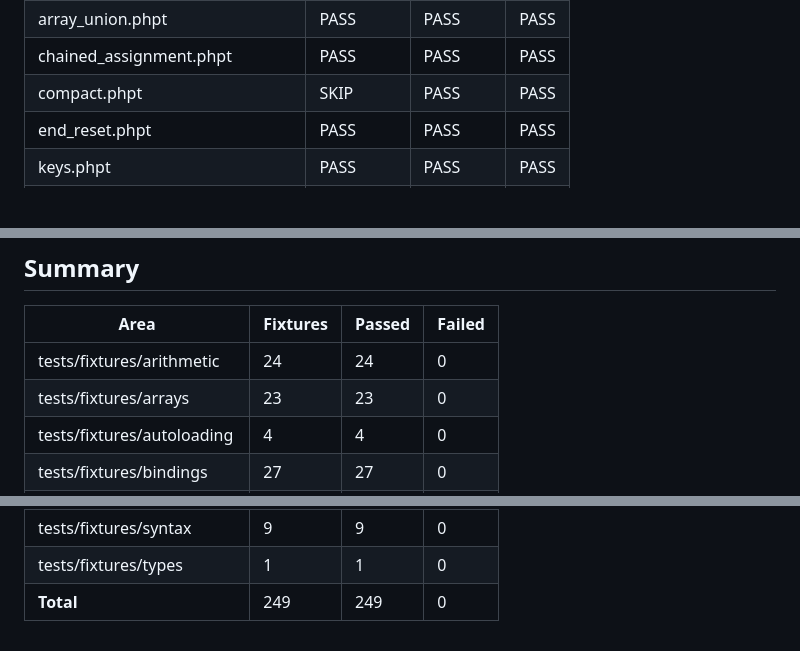
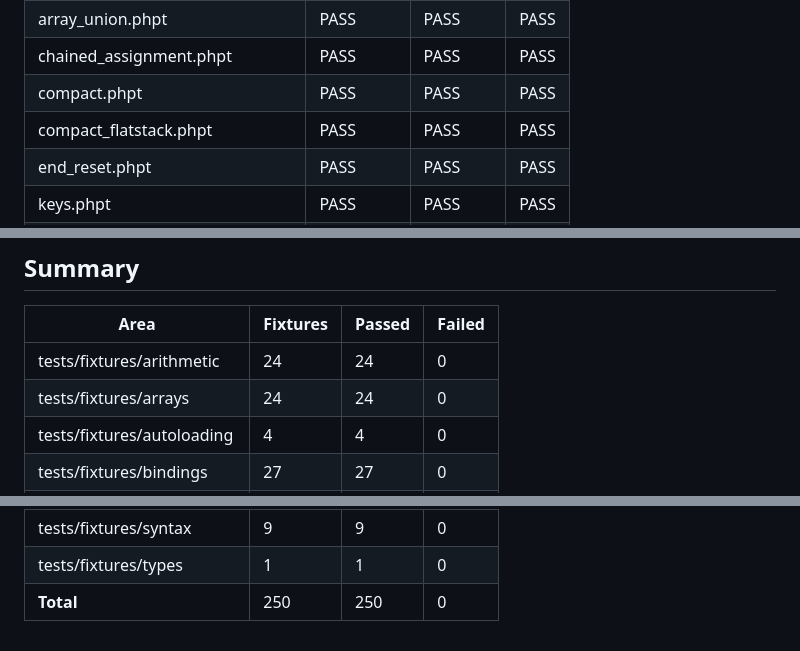
Before and after one commit to titpetric/phpscript, a Markdown page: docs/test-fixtures.md, 3 parts joined by grey strips. GitHub-like rendering; blank space fills up the shorter version.

Commit message:
docs: regenerate the fixture table and coverage
compact.phpt now compiles native and a fixture joined the arrays area.

```diff
--- a/docs/test-fixtures.md
+++ b/docs/test-fixtures.md
@@ -48,7 +48,8 @@ Every `.phpt` fixture in the suite, one table per folder. A fixture states a beh
 | array_stack.phpt                  | PASS       | PASS    | PASS |
 | array_union.phpt                  | PASS       | PASS    | PASS |
 | chained_assignment.phpt           | PASS       | PASS    | PASS |
-| compact.phpt                      | SKIP       | PASS    | PASS |
+| compact.phpt                      | PASS       | PASS    | PASS |
+| compact_flatstack.phpt            | PASS       | PASS    | PASS |
 | end_reset.phpt                    | PASS       | PASS    | PASS |
 | keys.phpt                         | PASS       | PASS    | PASS |
 | ksort_asort.phpt                  | PASS       | PASS    | PASS |
@@ -378,7 +379,7 @@ Every `.phpt` fixture in the suite, one table per folder. A fixture states a beh
 | Area                       | Fixtures | Passed | Failed |
 |----------------------------|----------|--------|--------|
 | tests/fixtures/arithmetic  | 24       | 24     | 0      |
-| tests/fixtures/arrays      | 23       | 23     | 0      |
+| tests/fixtures/arrays      | 24       | 24     | 0      |
 | tests/fixtures/autoloading | 4        | 4      | 0      |
 | tests/fixtures/bindings    | 27       | 27     | 0      |
 | tests/fixtures/comparison  | 1        | 1      | 0      |
@@ -401,4 +402,4 @@ Every `.phpt` fixture in the suite, one table per folder. A fixture states a beh
 | tests/fixtures/strings     | 20       | 20     | 0      |
 | tests/fixtures/syntax      | 9        | 9      | 0      |
 | tests/fixtures/types       | 1        | 1      | 0      |
-| **Total**                  | 249      | 249    | 0      |
+| **Total**                  | 250      | 250    | 0      |
```
